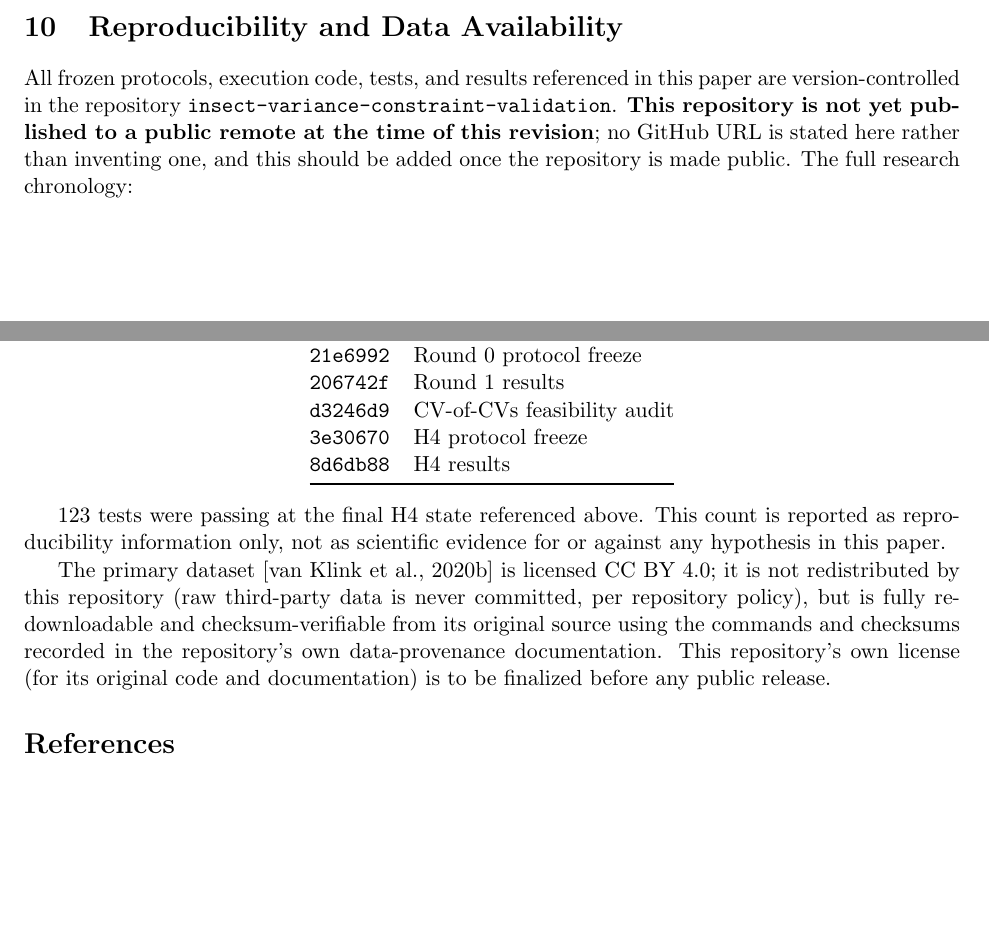
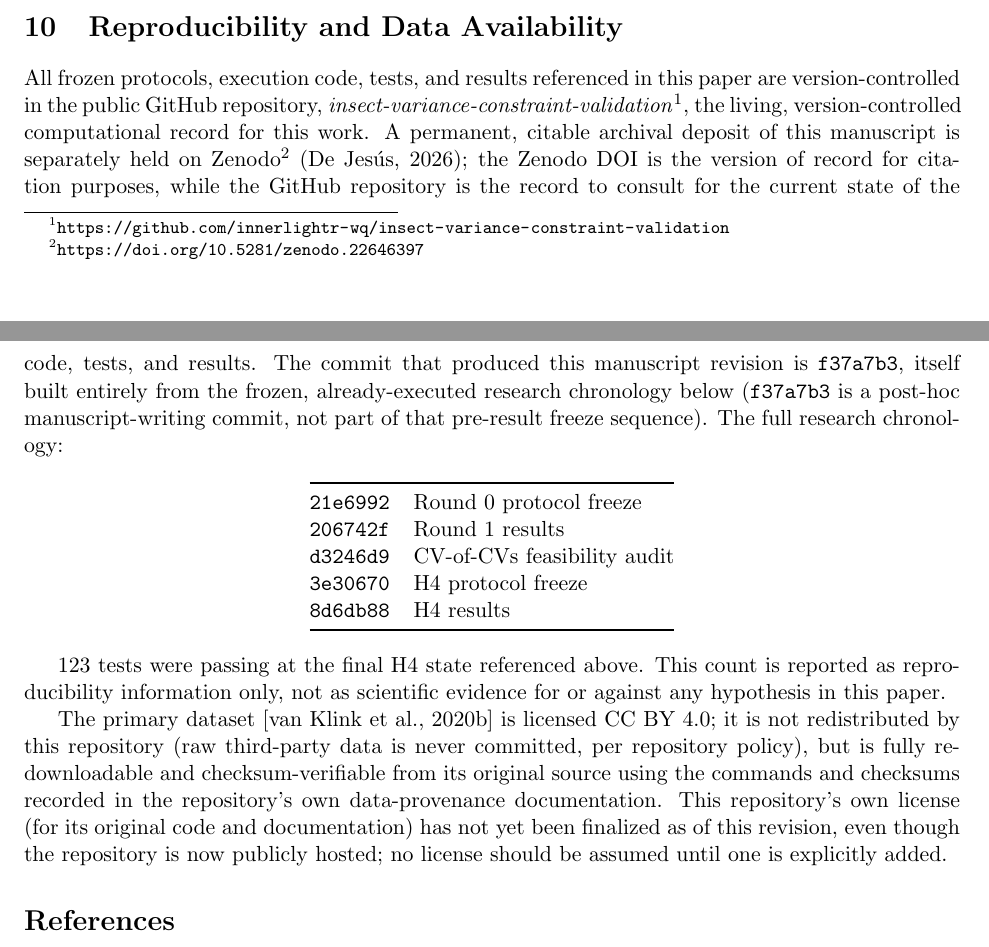
Before and after one commit to innerlightr-wq/insect-variance-constraint-validation, a LaTeX paper (manuscript/insect_variance_constraint_validation_revised.tex): two parts of pages 11 and 12 of 13, joined at a grey line, cut so that both start at the same text, the shorter picture padded with empty space. Compiled offline with pdfLaTeX.

Commit message:
add Zenodo DOI and archival citation
Publication-metadata/reproducibility update only. No scientific analysis
was rerun, no numerical result changed, no frozen protocol altered.

- README.md: Zenodo DOI badge, new Citation section (De Jesus 2026,
  10.5281/zenodo.22646397), and a note that GitHub is the living
  computational record for the archived manuscript.
- LICENSE / README license section: corrected now-obsolete
  "to be finalized before any public release" wording (the repository is
  now public) to state plainly that no license has actually been chosen
  yet -- no license is invented or assumed.
- manuscript/insect_variance_constraint_validation_revised.tex: replaced
  the "repository not yet public" placeholder in the Reproducibility and
  Data Availability section with the actual GitHub URL and Zenodo DOI,
  distinguishing GitHub (living record) from Zenodo (permanent archival
  citation). Notes that commit f37a7b3 (the manuscript-revision commit)
  is a post-hoc writing commit, explicitly not part of the pre-result
  freeze chronology (21e6992, 206742f, d3246d9, 3e30670, 8d6db88), which
  is otherwise unchanged. Added \PassOptionsToPackage{hyphens}{url} and
  switched the two long URLs to footnotes purely to fix line-wrapping on
  recompilation -- no content or figure change beyond that.
- Recompiled PDF (13 pages, unchanged): same scientific numbers
  throughout, verified against the frozen result files.

123 tests passing (unchanged, scientific outputs untouched).

Co-Authored-By: Claude Sonnet 5 <noreply@anthropic.com>
Claude-Session: https://claude.ai/code/session_01W8nFzjJ2UbyNyjsPQSySTJ

```diff
--- a/manuscript/insect_variance_constraint_validation_revised.tex
+++ b/manuscript/insect_variance_constraint_validation_revised.tex
@@ -5,6 +5,7 @@
 \usepackage{amssymb}
 \usepackage{booktabs}
 \usepackage{graphicx}
+\PassOptionsToPackage{hyphens}{url}
 \usepackage[hidelinks]{hyperref}
 \usepackage{enumitem}
 \usepackage{caption}
@@ -699,11 +700,18 @@ inferred from structural tightness alone.
 \section{Reproducibility and Data Availability}
 
 All frozen protocols, execution code, tests, and results referenced in
-this paper are version-controlled in the repository
-\texttt{insect-variance-constraint-validation}. \textbf{This repository
-is not yet published to a public remote at the time of this revision};
-no GitHub URL is stated here rather than inventing one, and this should
-be added once the repository is made public. The full research chronology:
+this paper are version-controlled in the public GitHub repository,
+\emph{insect-variance-constraint-validation}\footnote{\url{https://github.com/innerlightr-wq/insect-variance-constraint-validation}},
+the living, version-controlled computational record for this work. A
+permanent, citable archival deposit of this manuscript is separately
+held on Zenodo\footnote{\url{https://doi.org/10.5281/zenodo.22646397}}
+(De~Jes\'us, 2026); the Zenodo DOI is the version of record for citation
+purposes, while the GitHub repository is the record to consult for the
+current state of the code, tests, and results. The commit that produced
+this manuscript revision is \texttt{f37a7b3}, itself built entirely from
+the frozen, already-executed research chronology below (\texttt{f37a7b3}
+is a post-hoc manuscript-writing commit, not part of that pre-result
+freeze sequence). The full research chronology:
 
 \begin{center}
 \begin{tabular}{@{}ll@{}}
@@ -727,7 +735,9 @@ committed, per repository policy), but is fully re-downloadable and
 checksum-verifiable from its original source using the commands and
 checksums recorded in the repository's own data-provenance
 documentation. This repository's own license (for its original code and
-documentation) is to be finalized before any public release.
+documentation) has not yet been finalized as of this revision, even
+though the repository is now publicly hosted; no license should be
+assumed until one is explicitly added.
 
 \bibliographystyle{plainnat}
 \begin{thebibliography}{99}
```
Also changed, not shown: README.md, manuscript/insect_variance_constraint_validation_revised.pdf, 1 other file.
